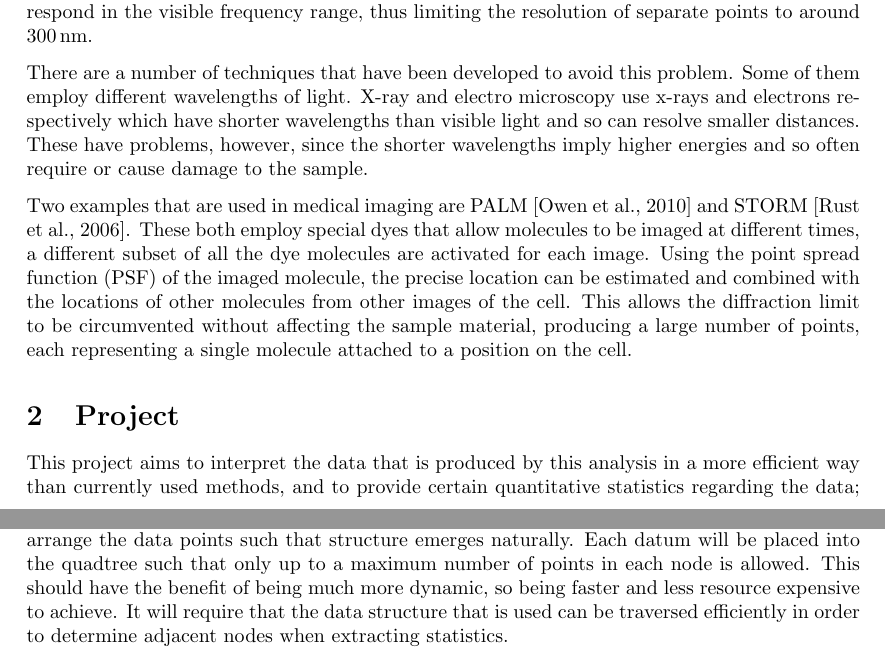
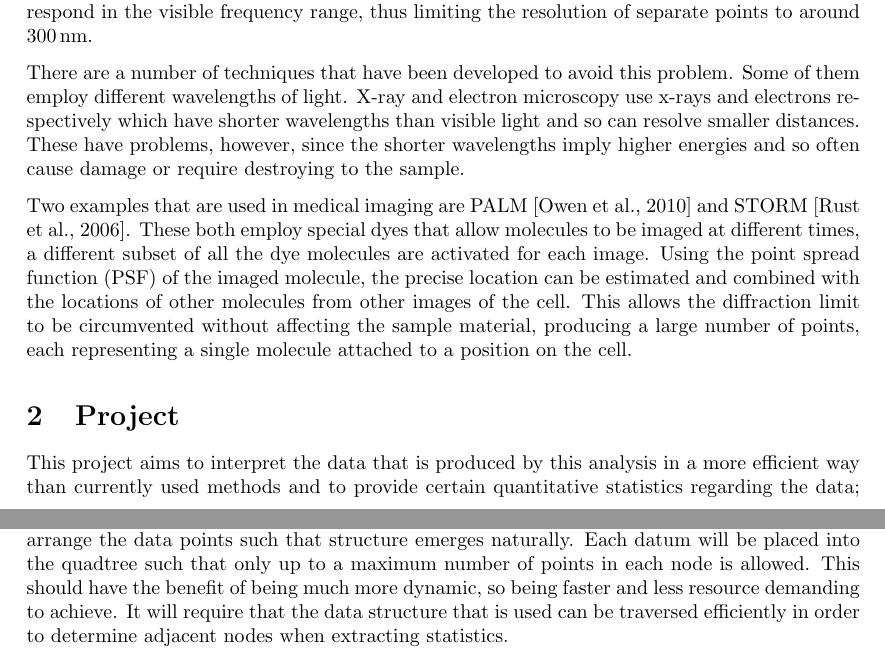
Before and after one commit to joshaw/MScProject, a LaTeX document (Report/proposal/mainfile.tex, which reads Report/proposal/proposal.tex): two parts of pages 1 and 2 of 3, joined at a grey line, cut so that both start at the same text. Compiled offline with pdfLaTeX.

Commit message:
Fix some grammar/spelling

```diff
--- a/Report/proposal/proposal.tex
+++ b/Report/proposal/proposal.tex
@@ -17,11 +17,11 @@ usually respond in the visible frequency range, thus limiting the resolution of
 separate points to around \SI{300}{\nano\metre}.
 
 There are a number of techniques that have been developed to avoid this
-problem. Some of them employ different wavelengths of light. X-ray and electro
+problem. Some of them employ different wavelengths of light. X-ray and electron
 microscopy use x-rays and electrons respectively which have shorter wavelengths
 than visible light and so can resolve smaller distances. These have problems,
 however, since the shorter wavelengths imply higher energies and so often
-require or cause damage to the sample.
+cause damage or require destroying to the sample.
 
 Two examples that are used in medical imaging are PALM\cite{owen2010palm} and
 STORM\cite{rust2006sub}. These both employ special dyes that allow molecules to
@@ -37,7 +37,7 @@ position on the cell.
 \label{sec:project}
 
 This project aims to interpret the data that is produced by this analysis in a
-more efficient way than currently used methods, and to provide certain
+more efficient way than currently used methods and to provide certain
 quantitative statistics regarding the data; size of structure, number of
 points, density of points, etc. Current analysis methods have proven to be
 inefficient and are often not able to cope well with noisy data. This project
@@ -62,7 +62,7 @@ A second method that will be investigated will be to use a quadtree abstract
 data type to arrange the data points such that structure emerges naturally.
 Each datum will be placed into the quadtree such that only up to a maximum
 number of points in each node is allowed. This should have the benefit of being
-much more dynamic, so being faster and less resource expensive to achieve. It
+much more dynamic, so being faster and less resource demanding to achieve. It
 will require that the data structure that is used can be traversed efficiently
 in order to determine adjacent nodes when extracting statistics.
 
```
Also changed, not shown: 1 other file.
